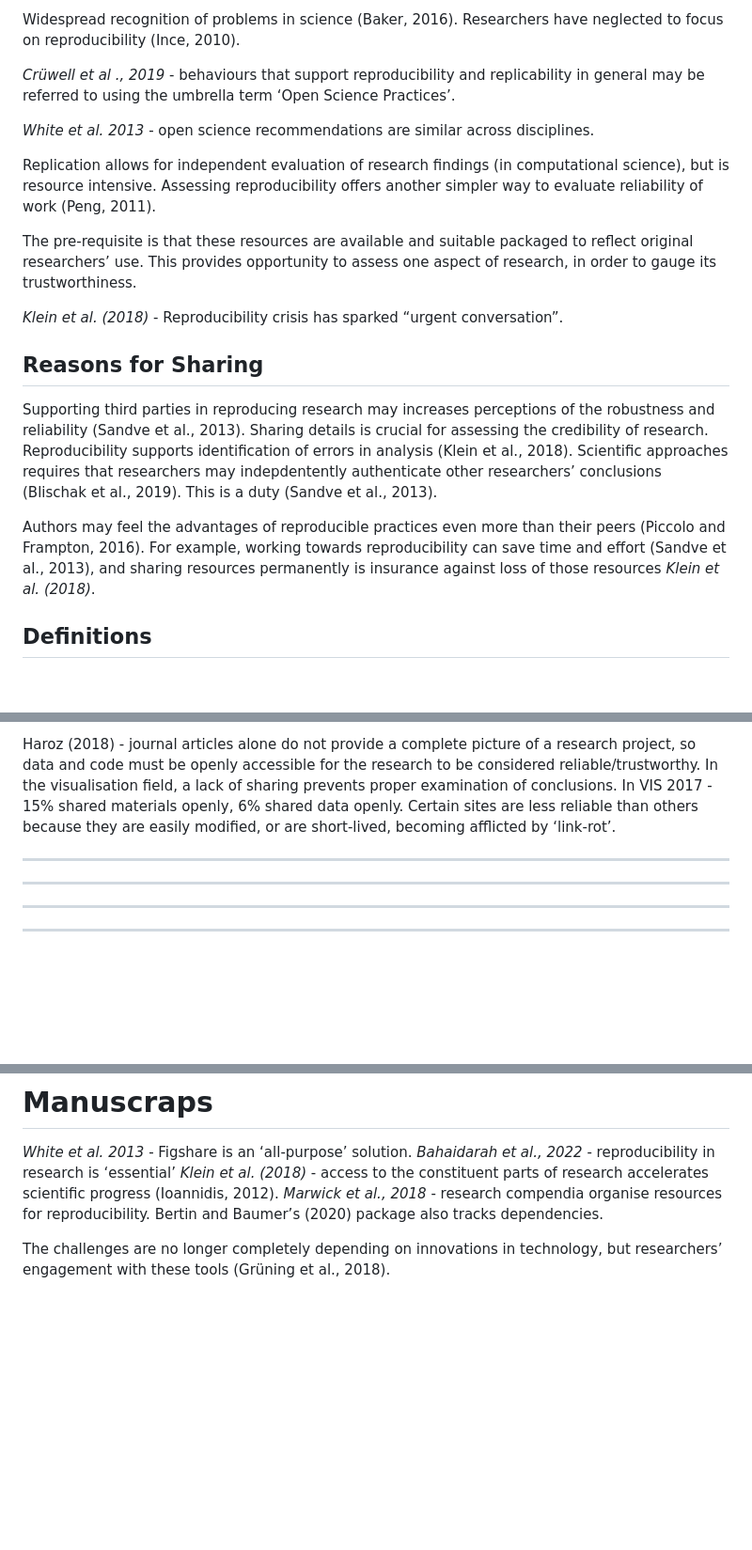
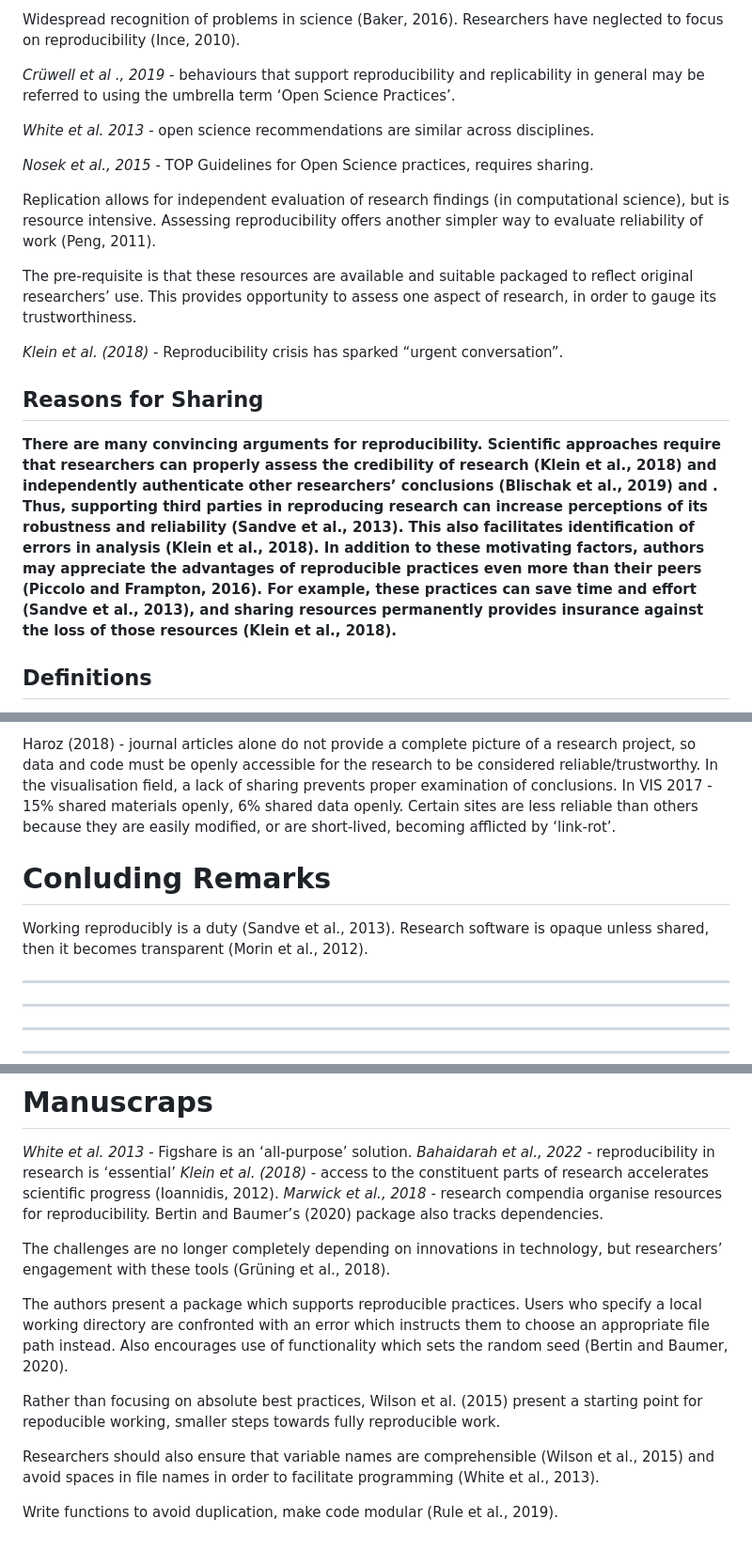
Before and after one commit to duncanbradley/thesis, a Markdown page: reproducibility.md, 3 parts joined by grey strips. Shown at 94% size. Drawn GitHub-style; blank space fills up the shorter version.

```diff
--- a/reproducibility.md
+++ b/reproducibility.md
@@ -19,6 +17,8 @@ Researchers have neglected to focus on reproducibility (Ince, 2010).
 
 *White et al. 2013* - open science recommendations are similar across disciplines.
 
+*Nosek et al., 2015* - TOP Guidelines for Open Science practices, requires sharing.
+
 Replication allows for independent evaluation of research findings (in computational science), but is resource intensive. Assessing reproducibility offers another simpler way to evaluate reliability of work (Peng, 2011).
 
 The pre-requisite is that these resources are available and suitable packaged to reflect original researchers’ use. This provides opportunity to assess one aspect of research, in order to gauge its trustworthiness.
@@ -27,9 +27,7 @@ The pre-requisite is that these resources are available and suitable packaged to
 
 ## Reasons for Sharing
 
-Supporting third parties in reproducing research may increases perceptions of the robustness and reliability (Sandve et al., 2013). Sharing details is crucial for assessing the credibility of research. Reproducibility supports identification of errors in analysis (Klein et al., 2018). Scientific approaches requires that researchers may indepdentently authenticate other researchers’ conclusions (Blischak et al., 2019). This is a duty (Sandve et al., 2013).
-
-Authors may feel the advantages of reproducible practices even more than their peers (Piccolo and Frampton, 2016). For example, working towards reproducibility can save time and effort (Sandve et al., 2013), and sharing resources permanently is insurance against loss of those resources *Klein et al. (2018)*.
+**There are many convincing arguments for reproducibility. Scientific approaches require that researchers can properly assess the credibility of research (Klein et al., 2018) and independently authenticate other researchers’ conclusions (Blischak et al., 2019) and . Thus, supporting third parties in reproducing research can increase perceptions of its robustness and reliability (Sandve et al., 2013). This also facilitates identification of errors in analysis (Klein et al., 2018). In addition to these motivating factors, authors may appreciate the advantages of reproducible practices even more than their peers (Piccolo and Frampton, 2016). For example, these practices can save time and effort (Sandve et al., 2013), and sharing resources permanently provides insurance against the loss of those resources (Klein et al., 2018).**
 
 ## Definitions
 
@@ -270,6 +243,12 @@ Their papers discusses several features of poor-quality/sub-standard empirical w
 
 Haroz (2018) - journal articles alone do not provide a complete picture of a research project, so data and code must be openly accessible for the research to be considered reliable/trustworthy. In the visualisation field, a lack of sharing prevents proper examination of conclusions. In VIS 2017 - 15% shared materials openly, 6% shared data openly. Certain sites are less reliable than others because they are easily modified, or are short-lived, becoming afflicted by ‘link-rot’.
 
+# Conluding Remarks
+
+Working reproducibly is a duty (Sandve et al., 2013).
+Research software is opaque unless shared, then it becomes transparent (Morin et al., 2012).
+
+
 __ __ __ __ __ __ __ __ __ __ __ __ __ __ __ __ __ __ __ __ __ __ __ __ __ __ __ __ __ __ __ __ __ __ __ __ __ __ __ __ __ __ __
 __ __ __ __ __ __ __ __ __ __ __ __ __ __ __ __ __ __ __ __ __ __ __ __ __ __ __ __ __ __ __ __ __ __ __ __ __ __ __ __ __ __ __
 __ __ __ __ __ __ __ __ __ __ __ __ __ __ __ __ __ __ __ __ __ __ __ __ __ __ __ __ __ __ __ __ __ __ __ __ __ __ __ __ __ __ __
@@ -287,3 +266,11 @@ __ __ __ __ __ __ __ __ __ __ __ __ __ __ __ __ __ __ __ __ __ __ __ __ __ __ __
 Bertin and Baumer’s (2020) package also tracks dependencies.
 
 The challenges are no longer completely depending on innovations in technology, but researchers’ engagement with these tools (Grüning et al., 2018).
+
+The authors present a package which supports reproducible practices. Users who specify a local working directory are confronted with an error which instructs them to choose an appropriate file path instead. Also encourages use of functionality which sets the random seed (Bertin and Baumer, 2020).
+
+Rather than focusing on absolute best practices, Wilson et al. (2015) present a starting point for repoducible working, smaller steps towards fully reproducible work.
+
+Researchers should also ensure that variable names are comprehensible (Wilson et al., 2015) and avoid spaces in file names in order to facilitate programming (White et al., 2013).
+
+Write functions to avoid duplication, make code modular (Rule et al., 2019).
```
Also changed, not shown: other parts of reproducibility.md (+37 -64 lines).
